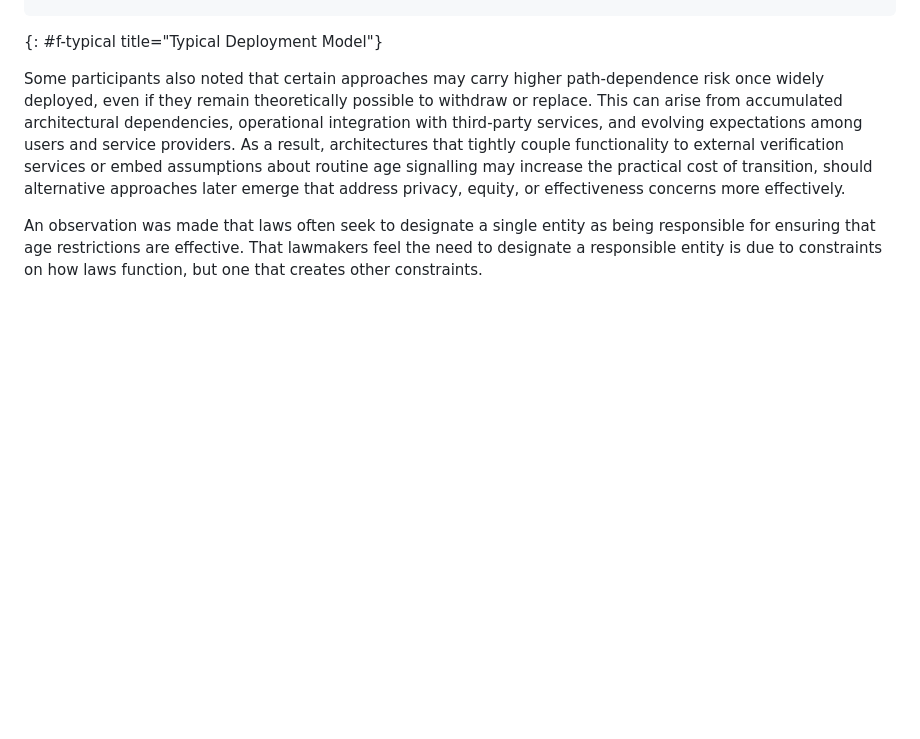
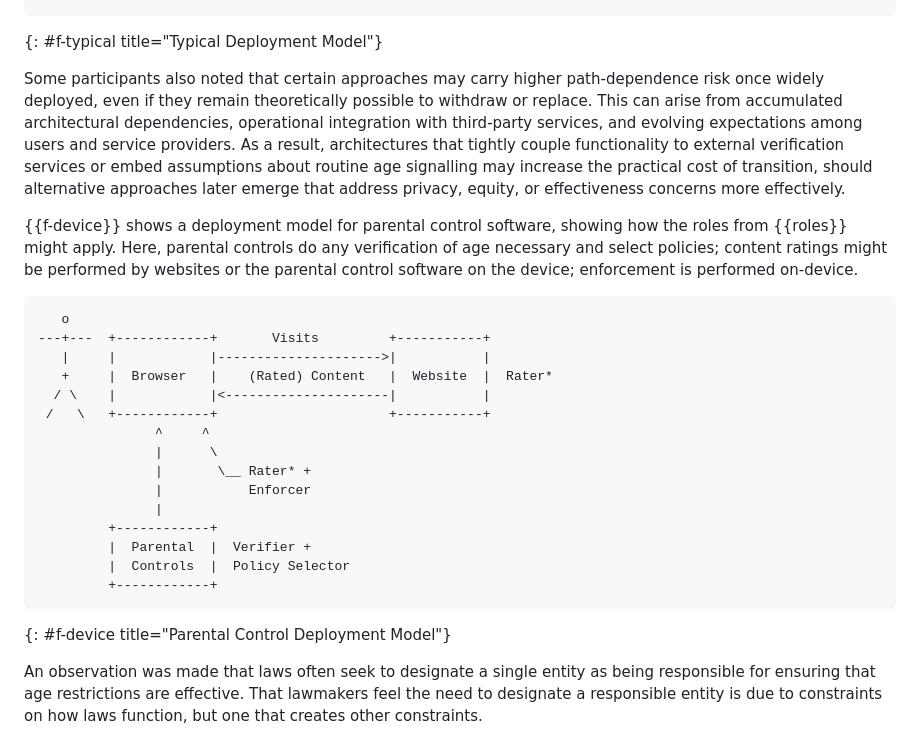
Before and after one commit to intarchboard/draft-iab-agews-report, a Markdown page: draft-iab-agews-report.md, the part around the change. Rendered like a GitHub page; blank space fills up the shorter version.

Commit message:
Parental controls seem like a good choice

```diff
--- a/draft-iab-agews-report.md
+++ b/draft-iab-agews-report.md
@@ -245,7 +245,29 @@ Throughout this discussion, it was acknowledged that active deployments tended t
 ~~~
 {: #f-typical title="Typical Deployment Model"}
 
+
 Some participants also noted that certain approaches may carry higher path-dependence risk once widely deployed, even if they remain theoretically possible to withdraw or replace. This can arise from accumulated architectural dependencies, operational integration with third-party services, and evolving expectations among users and service providers. As a result, architectures that tightly couple functionality to external verification services or embed assumptions about routine age signalling may increase the practical cost of transition, should alternative approaches later emerge that address privacy, equity, or effectiveness concerns more effectively.
+
+{{f-device}} shows a deployment model for parental control software, showing how the roles from {{roles}} might apply. Here, parental controls do any verification of age necessary and select policies; content ratings might be performed by websites or the parental control software on the device; enforcement is performed on-device.
+
+~~~ aasvg
+   o
+---+---  +------------+       Visits         +-----------+
+   |     |            |--------------------->|           |
+   +     |  Browser   |    (Rated) Content   |  Website  |  Rater*
+  / \    |            |<---------------------|           |
+ /   \   +------------+                      +-----------+
+               ^     ^
+               |      \
+               |       \__ Rater* +
+               |           Enforcer
+               |
+         +------------+
+         |  Parental  |  Verifier +
+         |  Controls  |  Policy Selector
+         +------------+
+~~~
+{: #f-device title="Parental Control Deployment Model"}
 
 An observation was made that laws often seek to designate a single entity as being responsible for ensuring that age restrictions are effective. That lawmakers feel the need to designate a responsible entity is due to constraints on how laws function, but one that creates other constraints.
 
```
